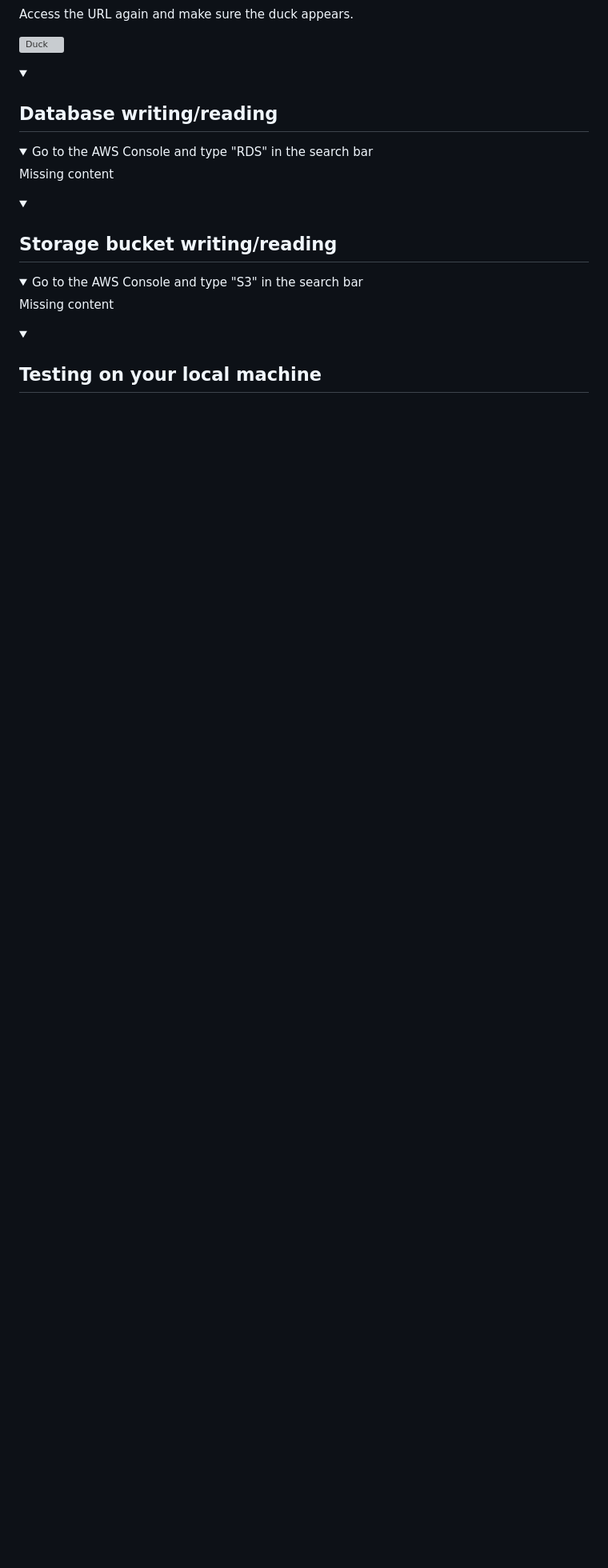
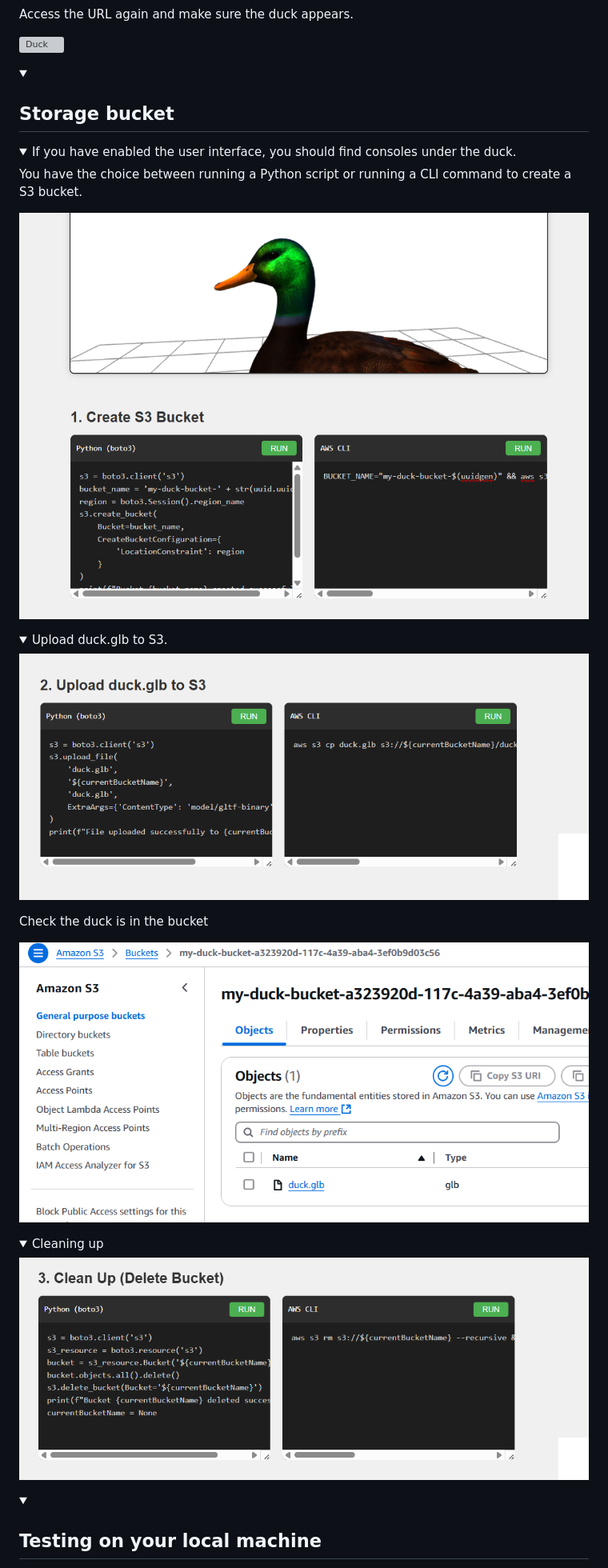
Before and after one commit to Oxford-Research-Cloud-Competency-Centre/Hello-aws, a Markdown page: README.md, the part around the change. Shown at 80% size. Drawn GitHub-style; pictures changed too: README_images/cleanup_s3_bucket.png (added), README_images/create_s3_bucket.png (added), README_images/duck_in_bucket.png (added); folded sections open; blank space fills up the shorter version; grey boxes are pictures that could not be loaded.

Commit message:
S3 bucket

```diff
--- a/README.md
+++ b/README.md
@@ -155,21 +155,34 @@ Access the URL again and make sure the duck appears.
 </details>
 
 <details>
-<summary><h2>Database writing/reading</h2></summary>
+<summary><h2>Storage bucket</h2></summary>
+
 
 <details>
-<summary>Go to the AWS Console and type "RDS" in the search bar</summary>
-Missing content
-</details>
+<summary>If you have enabled the user interface, you should find consoles under the duck.</summary>
+
+You have the choice between running a Python script or running a CLI command to create a S3 bucket.
+
+![Duck](README_images/create_s3_bucket.png)
 
 </details>
 
 <details>
-<summary><h2>Storage bucket writing/reading</h2></summary>
+<summary>Upload duck.glb to S3.</summary>
+
+![Duck](README_images/upload_s3_bucket.png)
+
+Check the duck is in the bucket
+
+![Duck](README_images/duck_in_bucket.png)
+
+</details>
 
 <details>
-<summary>Go to the AWS Console and type "S3" in the search bar</summary>
-Missing content
+<summary>Cleaning up</summary>
+
+![Duck](README_images/cleanup_s3_bucket.png)
+
 </details>
 
 </details>
```
Also changed, not shown: 2 other files.
